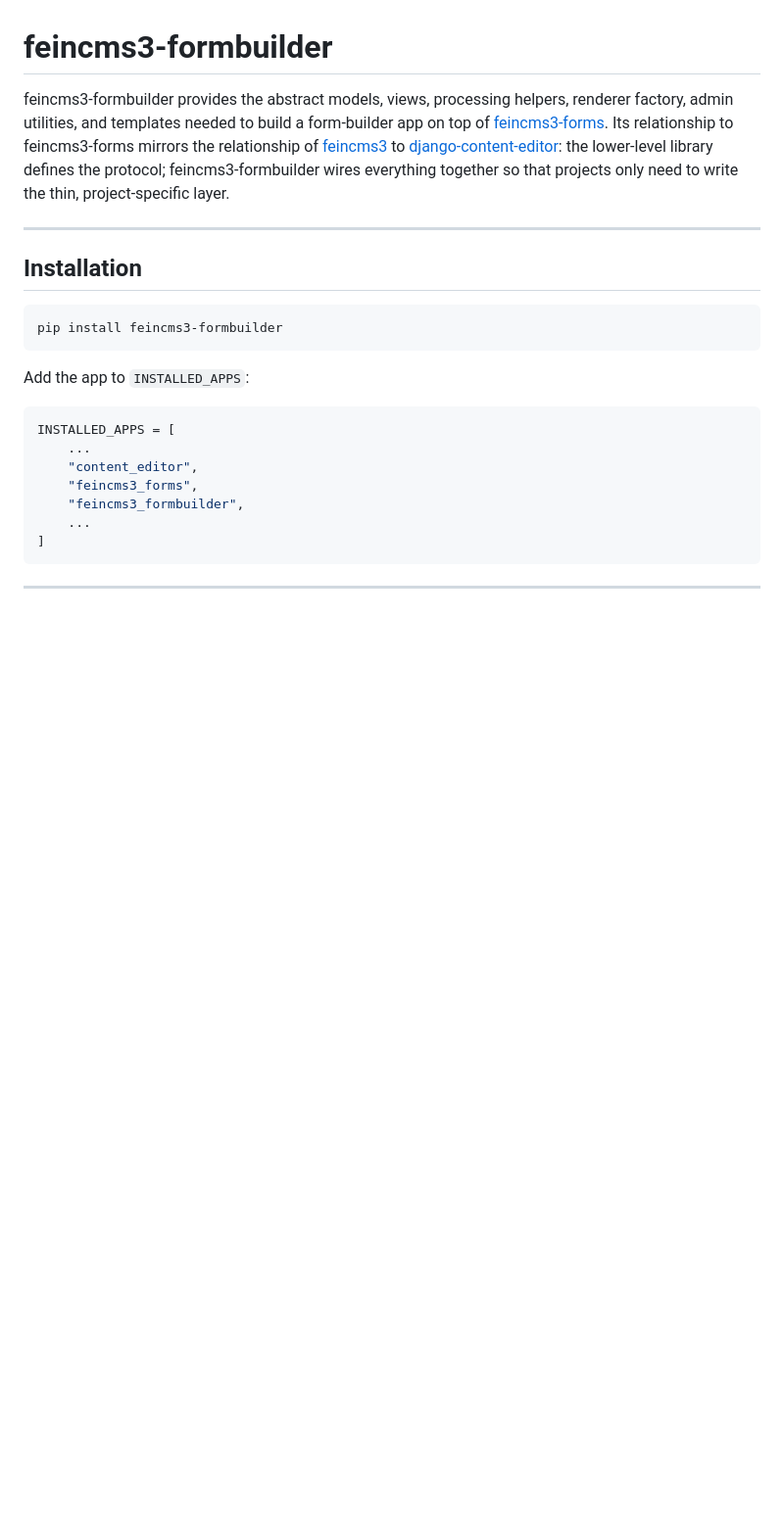
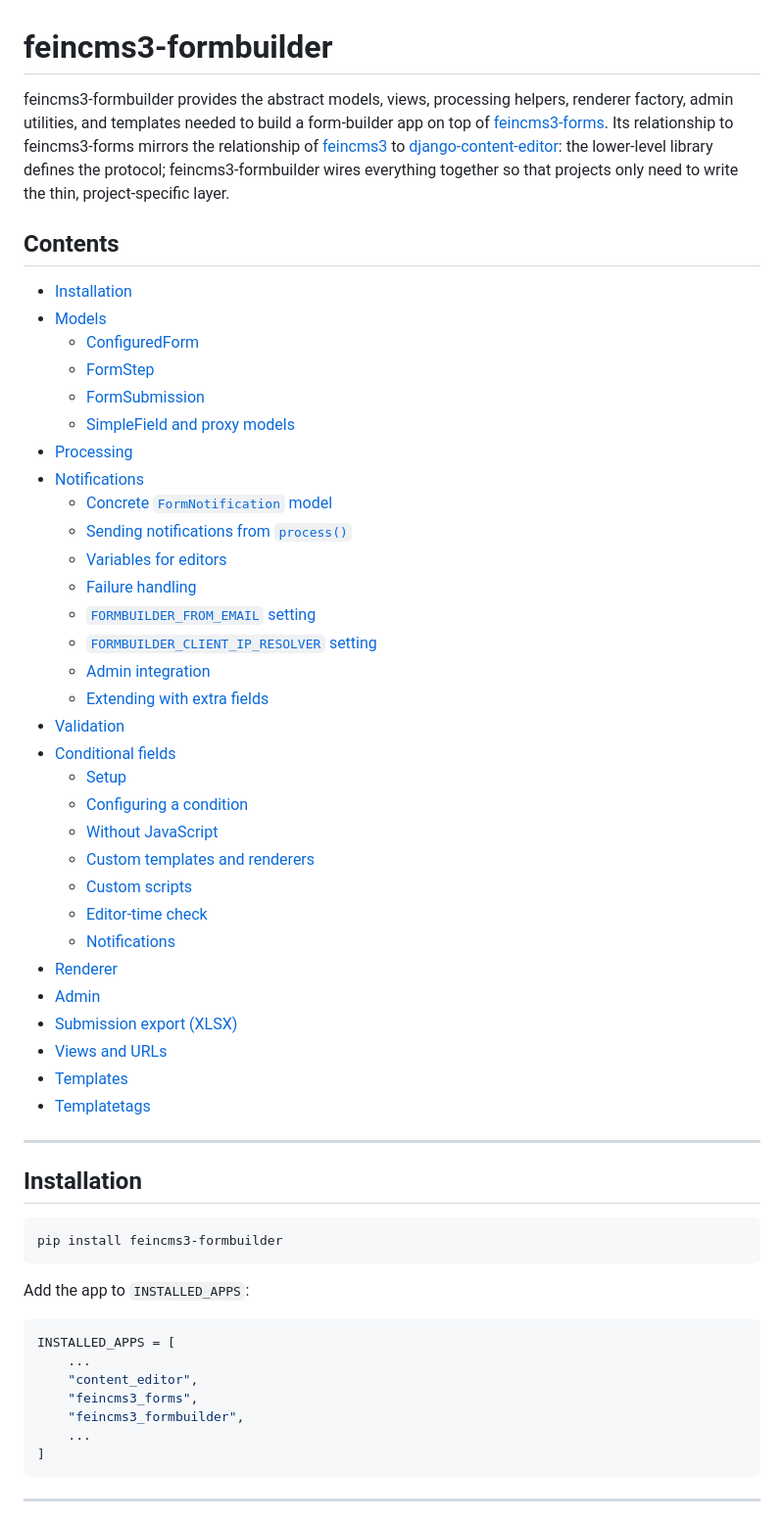
Before and after one commit to fabiangermann/feincms3-formbuilder, a Markdown page: README.md, the part around the change. Shown at 98% size. Rendered like a GitHub page; blank space fills up the shorter version.

Commit message:
TOC for Readme

```diff
--- a/README.md
+++ b/README.md
@@ -8,6 +8,40 @@ relationship to feincms3-forms mirrors the relationship of
 [django-content-editor](https://github.com/feincms/django-content-editor): the
 lower-level library defines the protocol; feincms3-formbuilder wires everything
 together so that projects only need to write the thin, project-specific layer.
+
+## Contents
+
+- [Installation](#installation)
+- [Models](#models)
+  - [ConfiguredForm](#configuredform)
+  - [FormStep](#formstep)
+  - [FormSubmission](#formsubmission)
+  - [SimpleField and proxy models](#simplefield-and-proxy-models)
+- [Processing](#processing)
+- [Notifications](#notifications)
+  - [Concrete `FormNotification` model](#concrete-formnotification-model)
+  - [Sending notifications from `process()`](#sending-notifications-from-process)
+  - [Variables for editors](#variables-for-editors)
+  - [Failure handling](#failure-handling)
+  - [`FORMBUILDER_FROM_EMAIL` setting](#formbuilder_from_email-setting)
+  - [`FORMBUILDER_CLIENT_IP_RESOLVER` setting](#formbuilder_client_ip_resolver-setting)
+  - [Admin integration](#admin-integration)
+  - [Extending with extra fields](#extending-with-extra-fields)
+- [Validation](#validation)
+- [Conditional fields](#conditional-fields)
+  - [Setup](#setup)
+  - [Configuring a condition](#configuring-a-condition)
+  - [Without JavaScript](#without-javascript)
+  - [Custom templates and renderers](#custom-templates-and-renderers)
+  - [Custom scripts](#custom-scripts)
+  - [Editor-time check](#editor-time-check)
+  - [Notifications](#notifications-1)
+- [Renderer](#renderer)
+- [Admin](#admin)
+- [Submission export (XLSX)](#submission-export-xlsx)
+- [Views and URLs](#views-and-urls)
+- [Templates](#templates)
+- [Templatetags](#templatetags)
 
 ---
 
```
